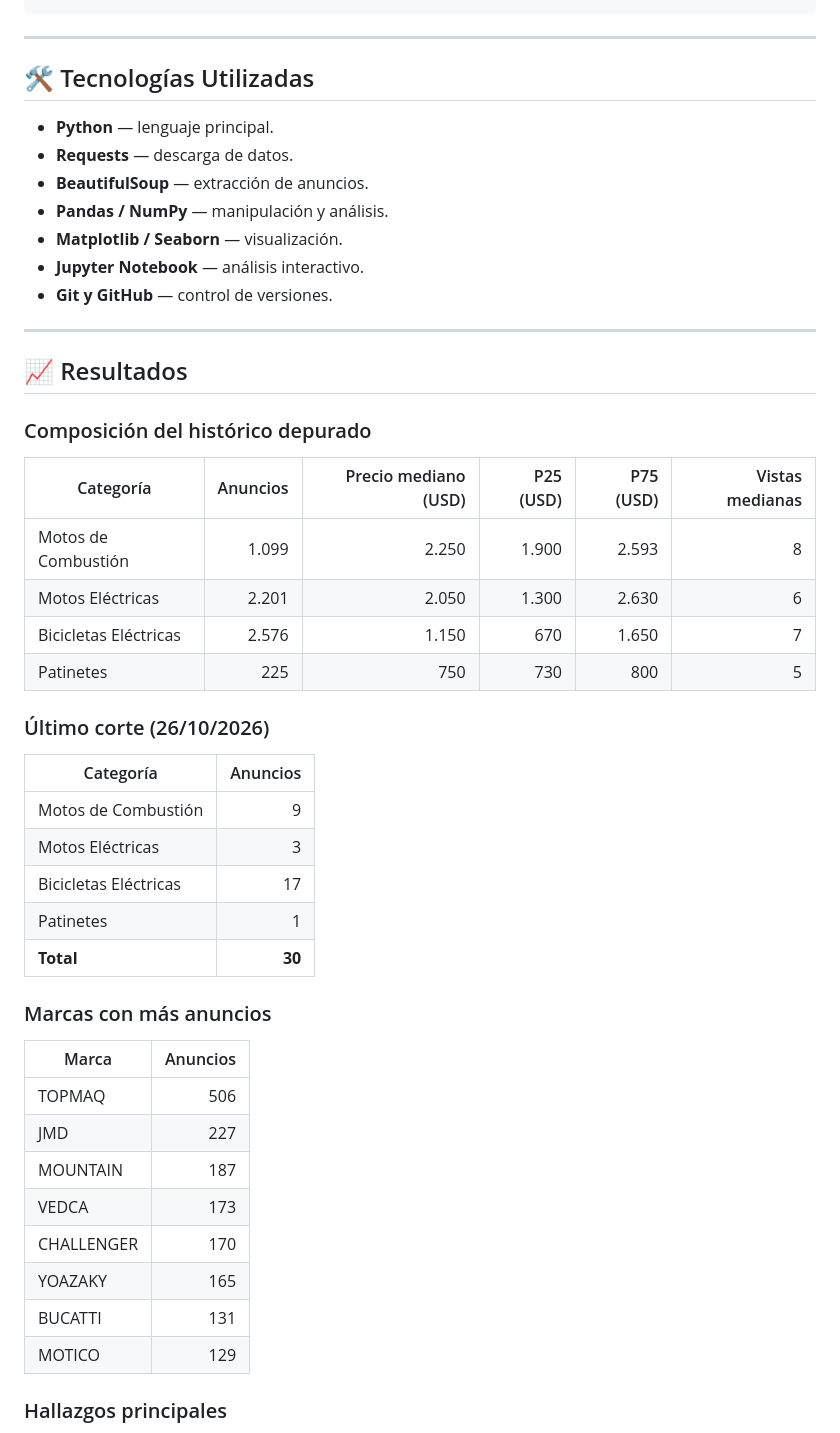
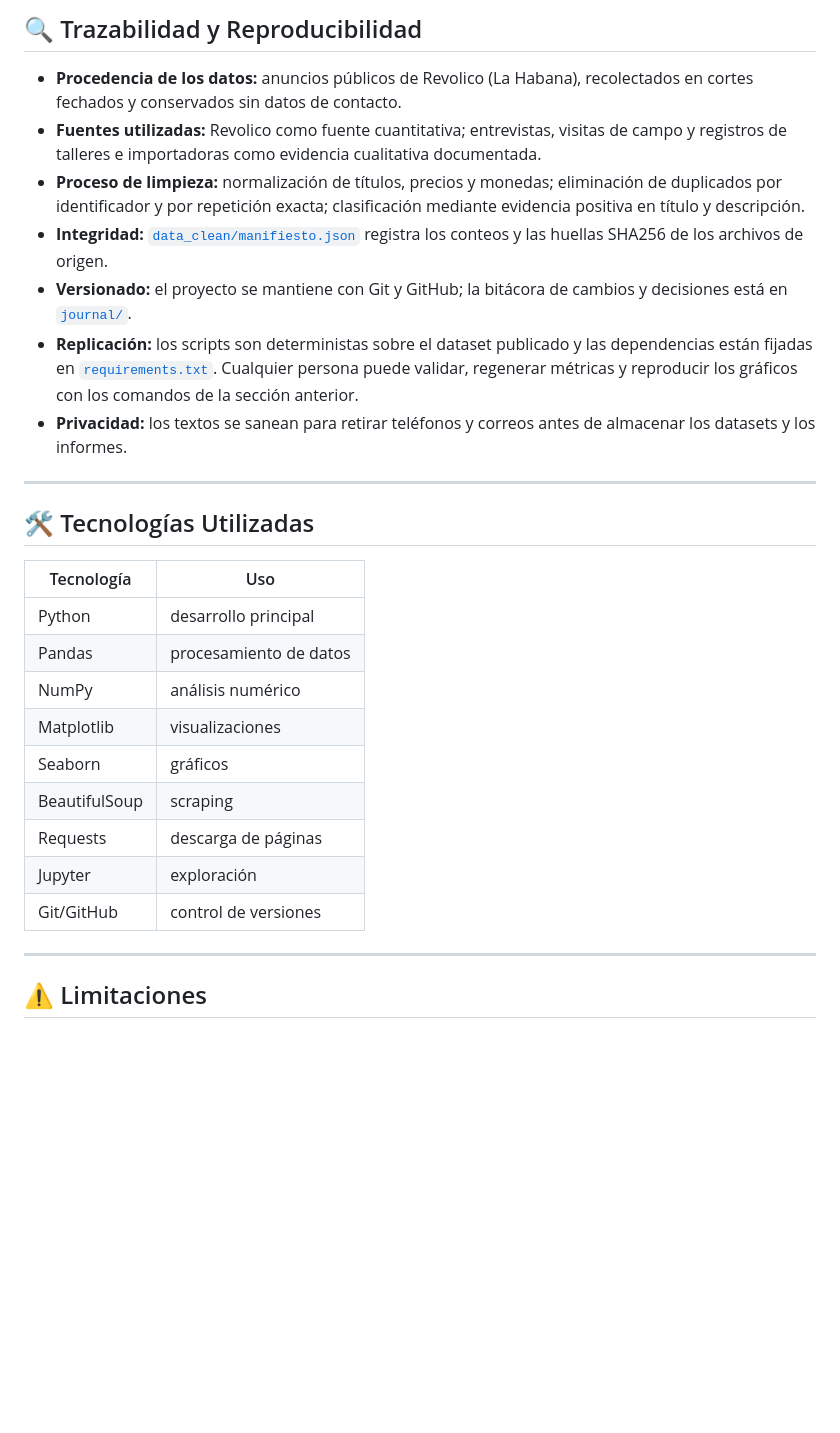
Before and after one commit to harolric78-lab/Mercado-de-Motos, a Markdown page: README.md, the part around one of its changes. Drawn GitHub-style; blank space fills up the shorter version.

```diff
--- a/README.md
+++ b/README.md
@@ -107,51 +227,30 @@ Mercado-de-Motos/
+## 🔍 Trazabilidad y Reproducibilidad
+
+- **Procedencia de los datos:** anuncios públicos de Revolico (La Habana), recolectados en cortes fechados y conservados sin datos de contacto.
+- **Fuentes utilizadas:** Revolico como fuente cuantitativa; entrevistas, visitas de campo y registros de talleres e importadoras como evidencia cualitativa documentada.
+- **Proceso de limpieza:** normalización de títulos, precios y monedas; eliminación de duplicados por identificador y por repetición exacta; clasificación mediante evidencia positiva en título y descripción.
+- **Integridad:** [`data_clean/manifiesto.json`](data_clean/manifiesto.json) registra los conteos y las huellas SHA256 de los archivos de origen.
+- **Versionado:** el proyecto se mantiene con Git y GitHub; la bitácora de cambios y decisiones está en [`journal/`](journal/).
+- **Replicación:** los scripts son deterministas sobre el dataset publicado y las dependencias están fijadas en [`requirements.txt`](requirements.txt). Cualquier persona puede validar, regenerar métricas y reproducir los gráficos con los comandos de la sección anterior.
+- **Privacidad:** los textos se sanean para retirar teléfonos y correos antes de almacenar los datasets y los informes.
 
 ---
 
 ## 🛠️ Tecnologías Utilizadas
 
-- **Python** — lenguaje principal.
-- **Requests** — descarga de datos.
-- **BeautifulSoup** — extracción de anuncios.
-- **Pandas / NumPy** — manipulación y análisis.
-- **Matplotlib / Seaborn** — visualización.
-- **Jupyter Notebook** — análisis interactivo.
-- **Git y GitHub** — control de versiones.
+| Tecnología | Uso |
+|---|---|
+| Python | desarrollo principal |
+| Pandas | procesamiento de datos |
+| NumPy | análisis numérico |
+| Matplotlib | visualizaciones |
+| Seaborn | gráficos |
+| BeautifulSoup | scraping |
+| Requests | descarga de páginas |
+| Jupyter | exploración |
+| Git/GitHub | control de versiones |
 
 ---
 
-## 📈 Resultados
+## ⚠️ Limitaciones
 
-### Composición del histórico depurado
-
-| Categoría | Anuncios | Precio mediano (USD) | P25 (USD) | P75 (USD) | Vistas medianas |
-|---|---:|---:|---:|---:|---:|
-| Motos de Combustión | 1.099 | 2.250 | 1.900 | 2.593 | 8 |
-| Motos Eléctricas | 2.201 | 2.050 | 1.300 | 2.630 | 6 |
-| Bicicletas Eléctricas | 2.576 | 1.150 | 670 | 1.650 | 7 |
-| Patinetes | 225 | 750 | 730 | 800 | 5 |
-
-### Último corte (26/10/2026)
-
-| Categoría | Anuncios |
-|---|---:|
-| Motos de Combustión | 9 |
-| Motos Eléctricas | 3 |
-| Bicicletas Eléctricas | 17 |
-| Patinetes | 1 |
-| **Total** | **30** |
-
-### Marcas con más anuncios
-
-| Marca | Anuncios |
-|---|---:|
-| TOPMAQ | 506 |
-| JMD | 227 |
-| MOUNTAIN | 187 |
-| VEDCA | 173 |
-| CHALLENGER | 170 |
-| YOAZAKY | 165 |
-| BUCATTI | 131 |
-| MOTICO | 129 |
-
-### Hallazgos principales
-
```
Also changed, not shown: other parts of README.md (+180 -81 lines).
